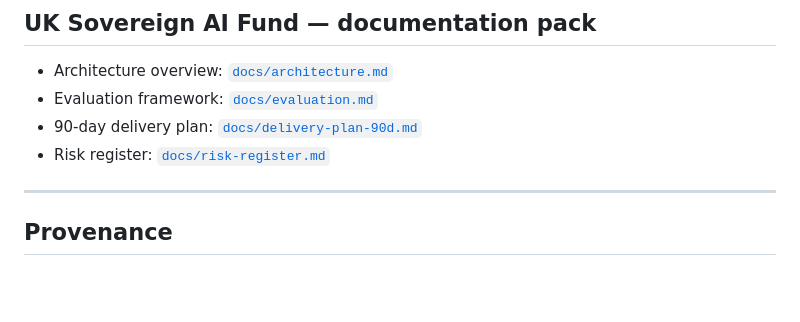
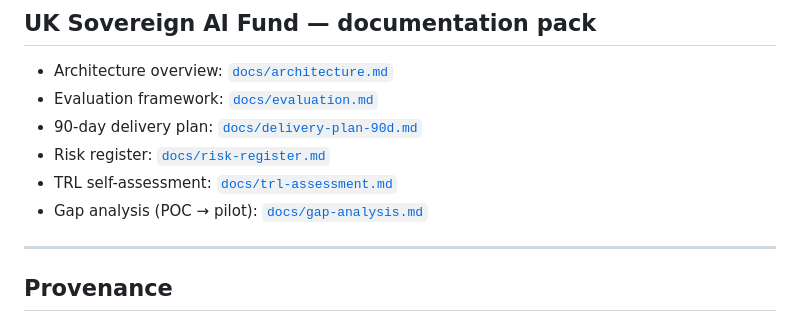
Before and after one commit to orkinosai25-org/supreme-modeltx, a Markdown page: README.md, the part around the change. Rendered like a GitHub page; blank space fills up the shorter version.

Commit message:
docs: add TRL assessment and gap analysis

```diff
--- a/README.md
+++ b/README.md
@@ -396,6 +396,8 @@ This platform is designed with sovereignty as a first principle — not just bra
 - Evaluation framework: [`docs/evaluation.md`](docs/evaluation.md)
 - 90-day delivery plan: [`docs/delivery-plan-90d.md`](docs/delivery-plan-90d.md)
 - Risk register: [`docs/risk-register.md`](docs/risk-register.md)
+- TRL self-assessment: [`docs/trl-assessment.md`](docs/trl-assessment.md)
+- Gap analysis (POC → pilot): [`docs/gap-analysis.md`](docs/gap-analysis.md)
 
 ---
 
```
Also changed, not shown: docs/gap-analysis.md (+76 -77 lines), docs/trl-assessment.md (+88 -53 lines).
